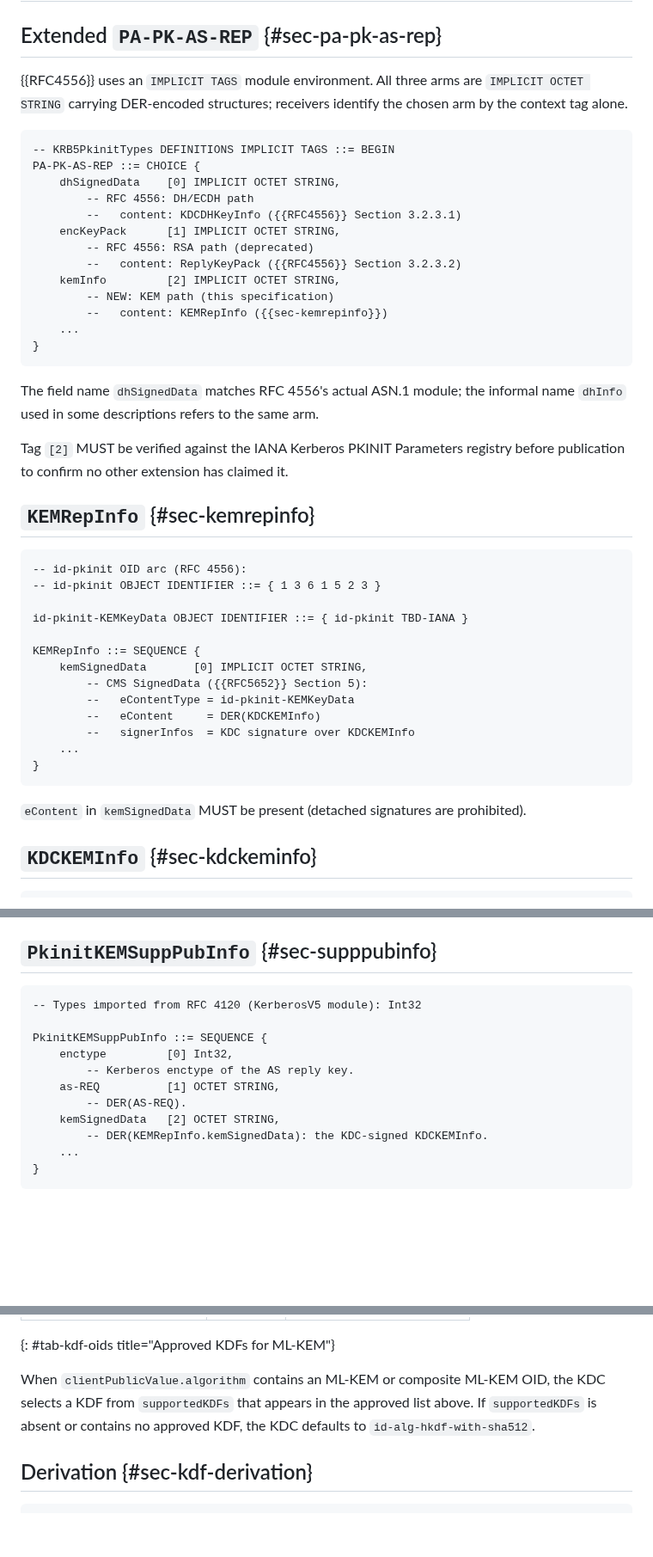
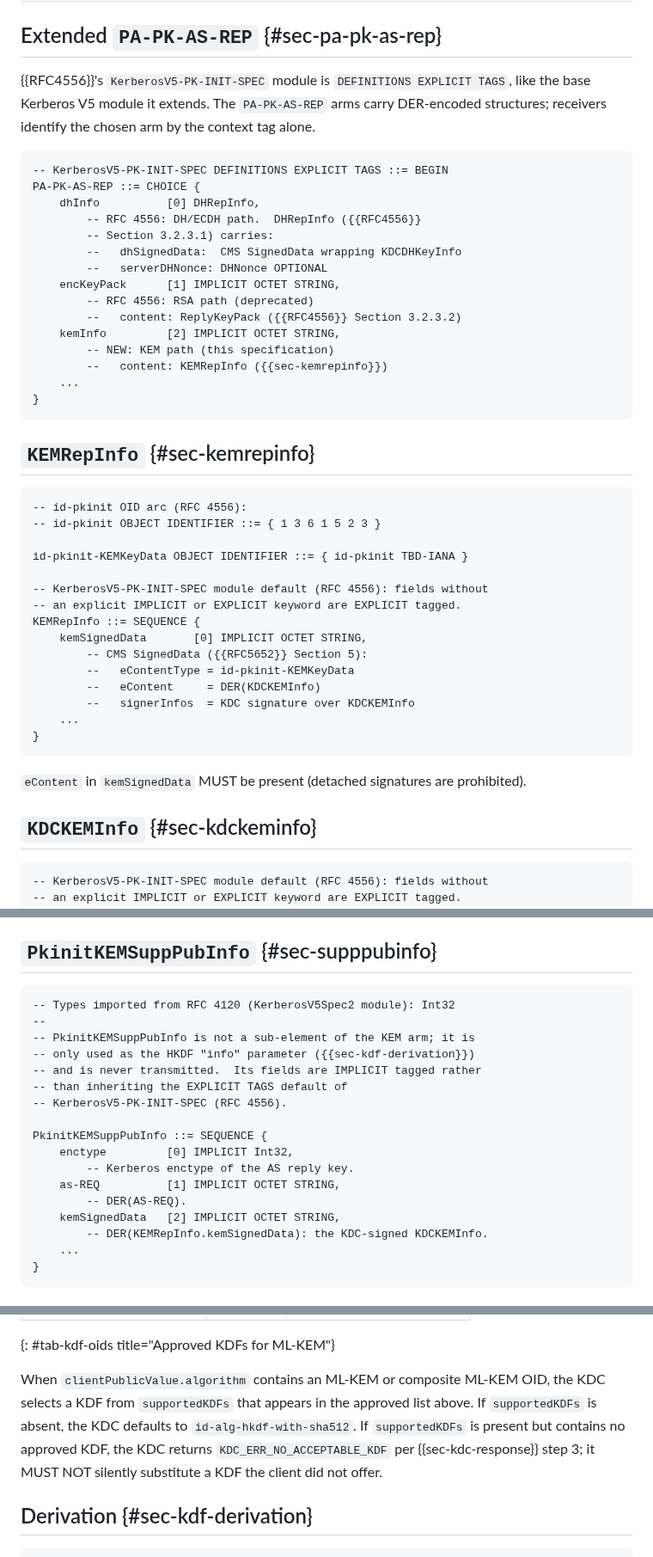
Before and after one commit to abbra/kitten-pkinit-pqc, a Markdown page: draft-bokovoy-kitten-pkinit-pqc.md, 3 parts joined by grey strips. Shown at 86% size. GitHub-like rendering; blank space fills up the shorter version.

Commit message:
Fix EXPLICIT vs IMPLICIT from RFC4556
Clarify PKINIT ASN.1 tagging semantics and KDF selection behavior for
ML-KEM usage in PA-PK-AS-REP.

Clarify that new PQC-related structures without explicit tagging
keywords default to EXPLICIT TAGS and require implementations to follow
the module default.

Remove wording about IANA Kerberos PKINIT Parameters registry as that
one doesn't exist, ASN.1 schema is part of the RFC4556.

Refine KDF selection rules so that absence of supportedKDFs defaults to
HKDF-SHA512, while an offered set containing no approved KDF results in
a KDC_ERR_NO_ACCEPTABLE_KDF error instead of silent substitution.

Signed-off-by: Alexander Bokovoy <abokovoy@redhat.com>

```diff
--- a/draft-bokovoy-kitten-pkinit-pqc.md
+++ b/draft-bokovoy-kitten-pkinit-pqc.md
@@ -192,16 +192,19 @@ algorithm family:
 
 ## Extended `PA-PK-AS-REP` {#sec-pa-pk-as-rep}
 
-{{RFC4556}} uses an `IMPLICIT TAGS` module environment.  All three arms
-are `IMPLICIT OCTET STRING` carrying DER-encoded structures; receivers
-identify the chosen arm by the context tag alone.
+{{RFC4556}}'s `KerberosV5-PK-INIT-SPEC` module is `DEFINITIONS EXPLICIT
+TAGS`, like the base Kerberos V5 module it extends.  The `PA-PK-AS-REP`
+arms carry DER-encoded structures; receivers identify the chosen arm
+by the context tag alone.
 
 ~~~ asn1
--- KRB5PkinitTypes DEFINITIONS IMPLICIT TAGS ::= BEGIN
+-- KerberosV5-PK-INIT-SPEC DEFINITIONS EXPLICIT TAGS ::= BEGIN
 PA-PK-AS-REP ::= CHOICE {
-    dhSignedData    [0] IMPLICIT OCTET STRING,
-        -- RFC 4556: DH/ECDH path
-        --   content: KDCDHKeyInfo ({{RFC4556}} Section 3.2.3.1)
+    dhInfo          [0] DHRepInfo,
+        -- RFC 4556: DH/ECDH path.  DHRepInfo ({{RFC4556}}
+        -- Section 3.2.3.1) carries:
+        --   dhSignedData:  CMS SignedData wrapping KDCDHKeyInfo
+        --   serverDHNonce: DHNonce OPTIONAL
     encKeyPack      [1] IMPLICIT OCTET STRING,
         -- RFC 4556: RSA path (deprecated)
         --   content: ReplyKeyPack ({{RFC4556}} Section 3.2.3.2)
@@ -212,13 +215,6 @@ PA-PK-AS-REP ::= CHOICE {
 }
 ~~~
 
-The field name `dhSignedData` matches RFC 4556's actual ASN.1 module;
-the informal name `dhInfo` used in some descriptions refers to the same
-arm.
-
-Tag `[2]` MUST be verified against the IANA Kerberos PKINIT Parameters
-registry before publication to confirm no other extension has claimed it.
-
 ## `KEMRepInfo` {#sec-kemrepinfo}
 
 ~~~ asn1
@@ -227,6 +223,8 @@ registry before publication to confirm no other extension has claimed it.
 
 id-pkinit-KEMKeyData OBJECT IDENTIFIER ::= { id-pkinit TBD-IANA }
 
+-- KerberosV5-PK-INIT-SPEC module default (RFC 4556): fields without
+-- an explicit IMPLICIT or EXPLICIT keyword are EXPLICIT tagged.
 KEMRepInfo ::= SEQUENCE {
     kemSignedData       [0] IMPLICIT OCTET STRING,
         -- CMS SignedData ({{RFC5652}} Section 5):
@@ -243,6 +241,8 @@ prohibited).
 ## `KDCKEMInfo` {#sec-kdckeminfo}
 
 ~~~ asn1
+-- KerberosV5-PK-INIT-SPEC module default (RFC 4556): fields without
+-- an explicit IMPLICIT or EXPLICIT keyword are EXPLICIT tagged.
 KDCKEMInfo ::= SEQUENCE {
     kemAlgorithm    [0] AlgorithmIdentifier,
         -- KEM algorithm and parameter set used (e.g., ML-KEM-768).
@@ -303,14 +305,20 @@ AuthPack ::= SEQUENCE {
 ## `PkinitKEMSuppPubInfo` {#sec-supppubinfo}
 
 ~~~ asn1
--- Types imported from RFC 4120 (KerberosV5 module): Int32
+-- Types imported from RFC 4120 (KerberosV5Spec2 module): Int32
+--
+-- PkinitKEMSuppPubInfo is not a sub-element of the KEM arm; it is
+-- only used as the HKDF "info" parameter ({{sec-kdf-derivation}})
+-- and is never transmitted.  Its fields are IMPLICIT tagged rather
+-- than inheriting the EXPLICIT TAGS default of
+-- KerberosV5-PK-INIT-SPEC (RFC 4556).
 
 PkinitKEMSuppPubInfo ::= SEQUENCE {
-    enctype         [0] Int32,
+    enctype         [0] IMPLICIT Int32,
         -- Kerberos enctype of the AS reply key.
-    as-REQ          [1] OCTET STRING,
+    as-REQ          [1] IMPLICIT OCTET STRING,
         -- DER(AS-REQ).
-    kemSignedData   [2] OCTET STRING,
+    kemSignedData   [2] IMPLICIT OCTET STRING,
         -- DER(KEMRepInfo.kemSignedData): the KDC-signed KDCKEMInfo.
     ...
 }
@@ -489,8 +497,11 @@ id-alg-hkdf-with-sha512 OBJECT IDENTIFIER ::=
 
 When `clientPublicValue.algorithm` contains an ML-KEM or composite ML-KEM
 OID, the KDC selects a KDF from `supportedKDFs` that appears in the
-approved list above. If `supportedKDFs` is absent or contains no approved
-KDF, the KDC defaults to `id-alg-hkdf-with-sha512`.
+approved list above. If `supportedKDFs` is absent, the KDC defaults to
+`id-alg-hkdf-with-sha512`. If `supportedKDFs` is present but contains no
+approved KDF, the KDC returns `KDC_ERR_NO_ACCEPTABLE_KDF` per
+{{sec-kdc-response}} step 3; it MUST NOT silently substitute a KDF the
+client did not offer.
 
 ## Derivation {#sec-kdf-derivation}
 
```
Also changed, not shown: other parts of draft-bokovoy-kitten-pkinit-pqc.md (+2 -0 lines).
